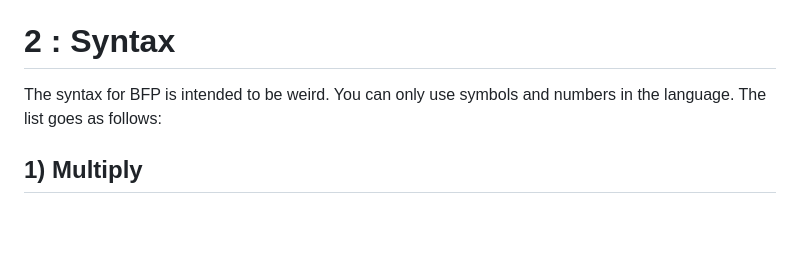
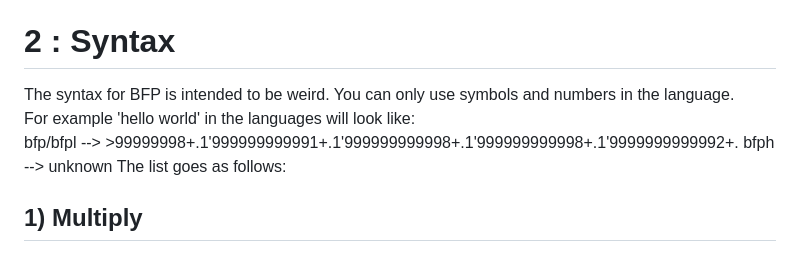
Before and after one commit to The-L3vi4th4n/BFP, a Markdown page: README.md, the part around the change. GitHub-like rendering; blank space fills up the shorter version.

```diff
--- a/README.md
+++ b/README.md
@@ -28,7 +28,10 @@ clang -DDEFAULT_PROGRAM='"main.bfp"' -DDEFAULT_STRIP=10000 -DDEFAULT_PTR_MAX=MAX
 # 2 : Syntax
 
 
-<p>The syntax for BFP is intended to be weird. You can only use symbols and numbers in the language.
+<p>The syntax for BFP is intended to be weird. You can only use symbols and numbers in the language.<br>
+For example 'hello world' in the languages will look like:<br>
+bfp/bfpl  -->  >99999998+.1'999999999991+.1'999999999998+.1'999999999998+.1'9999999999992+.
+bfph   -->   unknown
 The list goes as follows:</p>
 
 
```
